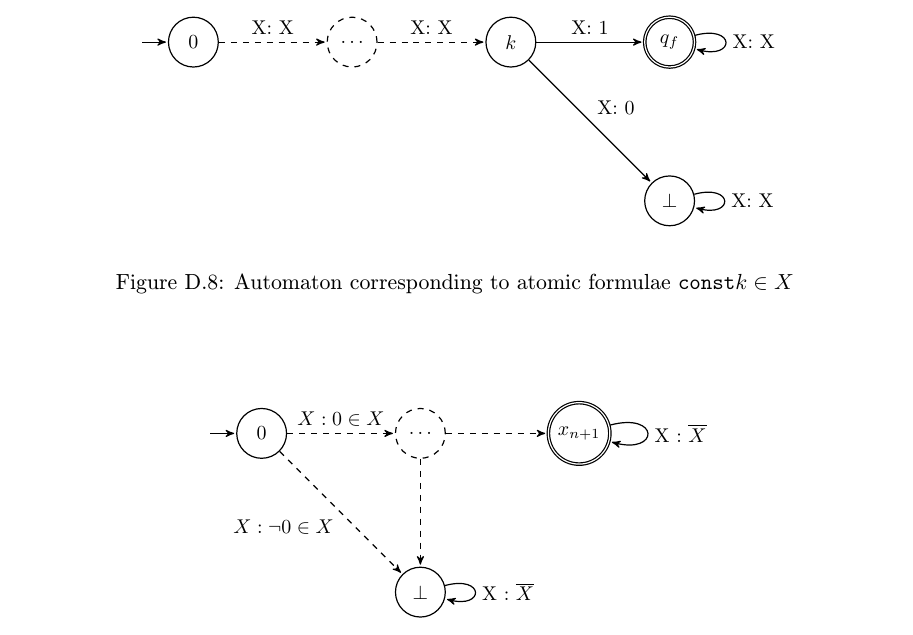
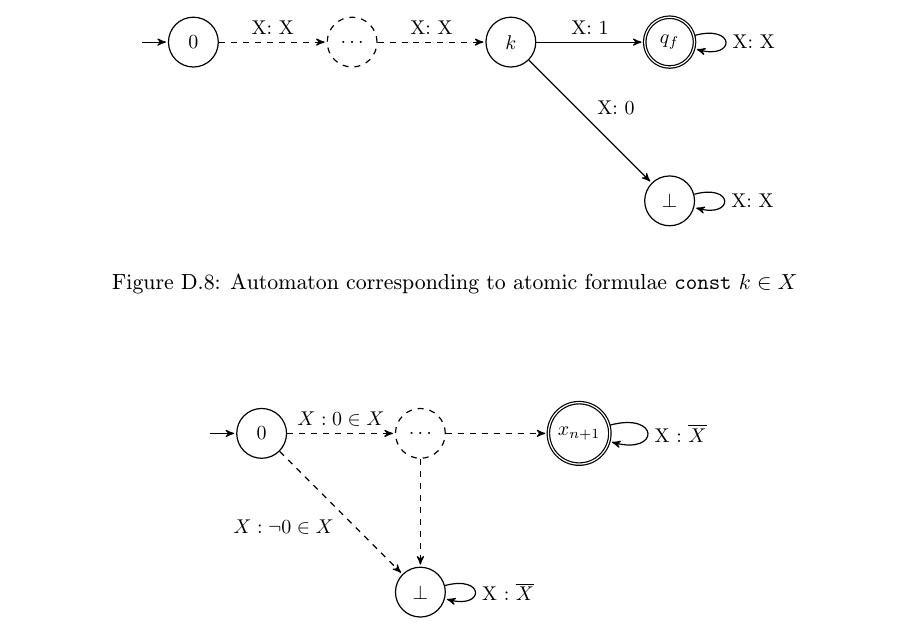
Before and after one commit to tfiedor/gaston, a LaTeX thesis (doc/thesis/dip.tex, which reads doc/thesis/prilohy.tex): part of page 59 of 59, cut so that both start at the same text. Compiled offline with pdfLaTeX.

Commit message:
Resolved #96

```diff
--- a/doc/thesis/prilohy.tex
+++ b/doc/thesis/prilohy.tex
@@ -206,7 +206,7 @@ about its value.
  \begin{center}
   \includegraphics{fig/atomic-konst-in-X}
  \end{center}
- \caption{Automaton corresponding to atomic formulae $\mathtt{const} k \in X$}
+ \caption{Automaton corresponding to atomic formulae $\mathtt{const}\ k \in X$}
 \end{figure}
 
 \begin{figure}[h!]
```
